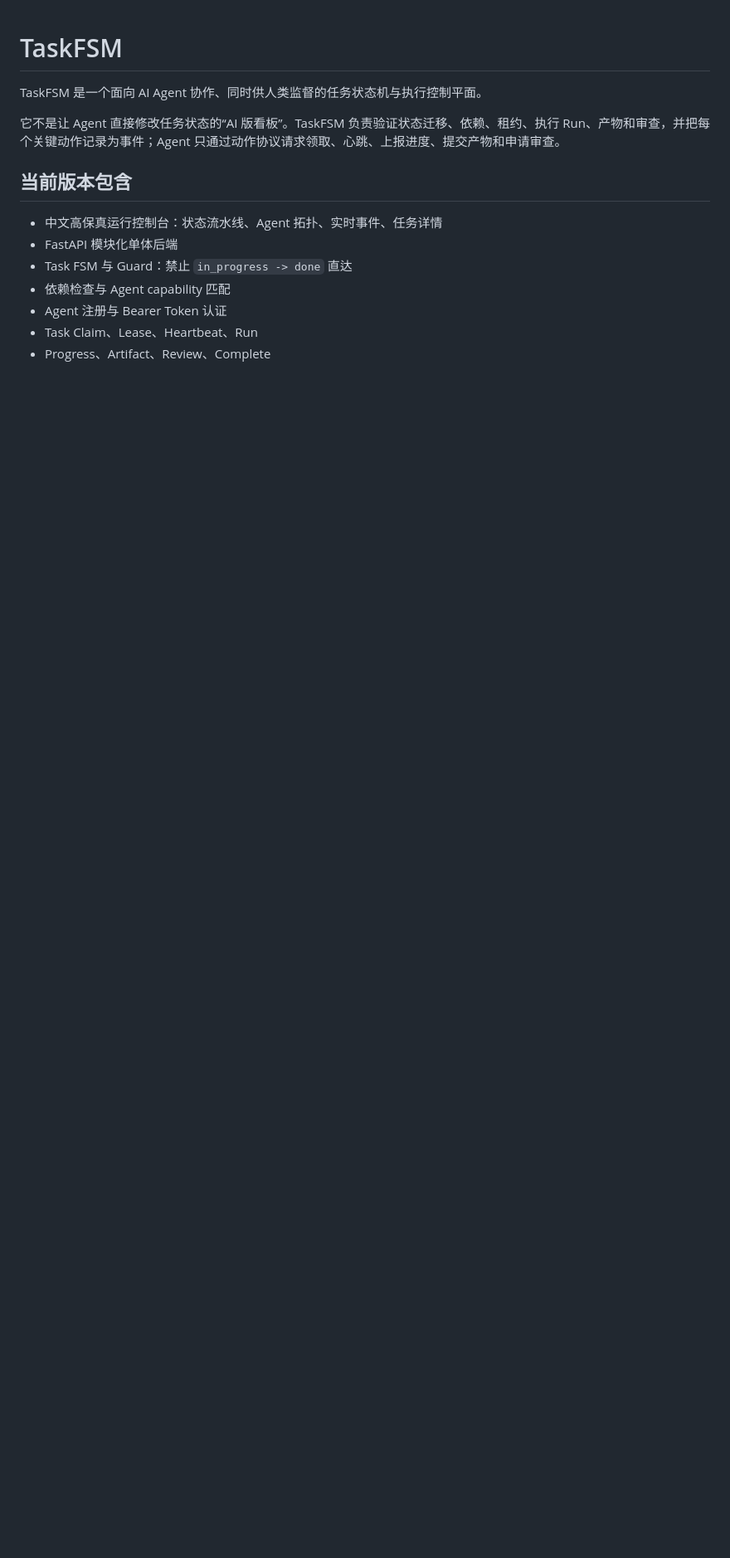
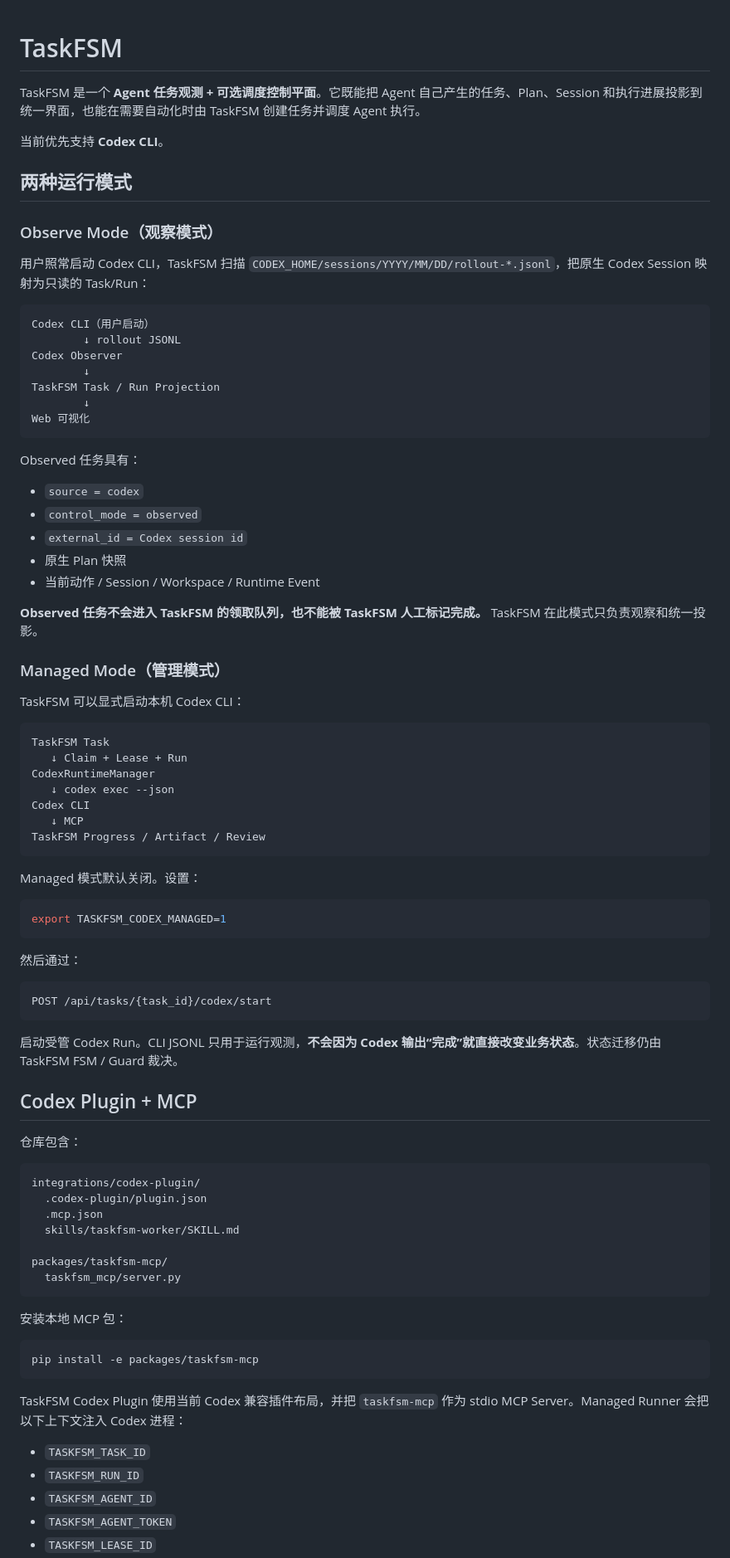
Before and after one commit to Humor-Bin/TaskFSM, a Markdown page: README.md, the part around one of its changes. Shown at 83% size. Drawn GitHub-style; blank space fills up the shorter version.

````diff
--- a/README.md
+++ b/README.md
@@ -1,15 +1,88 @@
 # TaskFSM
 
-TaskFSM 是一个面向 AI Agent 协作、同时供人类监督的任务状态机与执行控制平面。
+TaskFSM 是一个 **Agent 任务观测 + 可选调度控制平面**。它既能把 Agent 自己产生的任务、Plan、Session 和执行进展投影到统一界面，也能在需要自动化时由 TaskFSM 创建任务并调度 Agent 执行。
 
-它不是让 Agent 直接修改任务状态的“AI 版看板”。TaskFSM 负责验证状态迁移、依赖、租约、执行 Run、产物和审查，并把每个关键动作记录为事件；Agent 只通过动作协议请求领取、心跳、上报进度、提交产物和申请审查。
+当前优先支持 **Codex CLI**。
 
-## 当前版本包含
+## 两种运行模式
 
-- 中文高保真运行控制台：状态流水线、Agent 拓扑、实时事件、任务详情
-- FastAPI 模块化单体后端
-- Task FSM 与 Guard：禁止 `in_progress -> done` 直达
-- 依赖检查与 Agent capability 匹配
-- Agent 注册与 Bearer Token 认证
-- Task Claim、Lease、Heartbeat、Run
-- Progress、Artifact、Review、Complete
+### Observe Mode（观察模式）
+
+用户照常启动 Codex CLI，TaskFSM 扫描 `CODEX_HOME/sessions/YYYY/MM/DD/rollout-*.jsonl`，把原生 Codex Session 映射为只读的 Task/Run：
+
+```text
+Codex CLI（用户启动）
+        ↓ rollout JSONL
+Codex Observer
+        ↓
+TaskFSM Task / Run Projection
+        ↓
+Web 可视化
+```
+
+Observed 任务具有：
+
+- `source = codex`
+- `control_mode = observed`
+- `external_id = Codex session id`
+- 原生 Plan 快照
+- 当前动作 / Session / Workspace / Runtime Event
+
+**Observed 任务不会进入 TaskFSM 的领取队列，也不能被 TaskFSM 人工标记完成。** TaskFSM 在此模式只负责观察和统一投影。
+
+### Managed Mode（管理模式）
+
+TaskFSM 可以显式启动本机 Codex CLI：
+
+```text
+TaskFSM Task
+   ↓ Claim + Lease + Run
+CodexRuntimeManager
+   ↓ codex exec --json
+Codex CLI
+   ↓ MCP
+TaskFSM Progress / Artifact / Review
+```
+
+Managed 模式默认关闭。设置：
+
+```bash
+export TASKFSM_CODEX_MANAGED=1
+```
+
+然后通过：
+
+```http
+POST /api/tasks/{task_id}/codex/start
+```
+
+启动受管 Codex Run。CLI JSONL 只用于运行观测，**不会因为 Codex 输出“完成”就直接改变业务状态**。状态迁移仍由 TaskFSM FSM / Guard 裁决。
+
+## Codex Plugin + MCP
+
+仓库包含：
+
+```text
+integrations/codex-plugin/
+  .codex-plugin/plugin.json
+  .mcp.json
+  skills/taskfsm-worker/SKILL.md
+
+packages/taskfsm-mcp/
+  taskfsm_mcp/server.py
+```
+
+安装本地 MCP 包：
+
+```bash
+pip install -e packages/taskfsm-mcp
+```
+
+TaskFSM Codex Plugin 使用当前 Codex 兼容插件布局，并把 `taskfsm-mcp` 作为 stdio MCP Server。Managed Runner 会把以下上下文注入 Codex 进程：
+
+- `TASKFSM_TASK_ID`
+- `TASKFSM_RUN_ID`
+- `TASKFSM_AGENT_ID`
+- `TASKFSM_AGENT_TOKEN`
+- `TASKFSM_LEASE_ID`
+
````
Also changed, not shown: other parts of README.md (+66 -46 lines).
